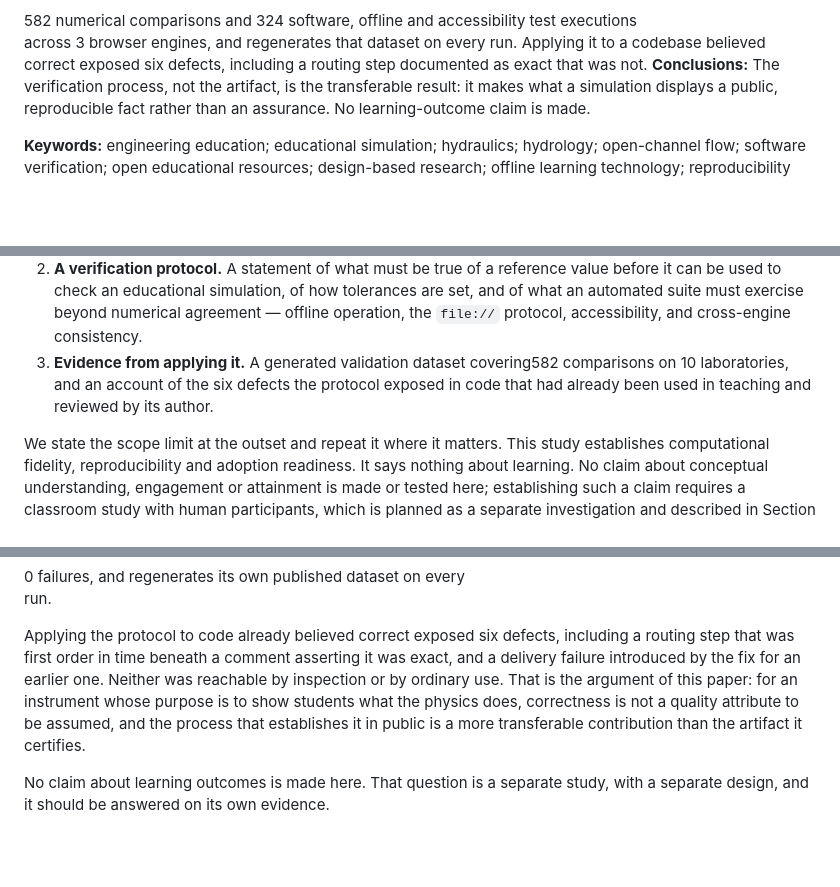
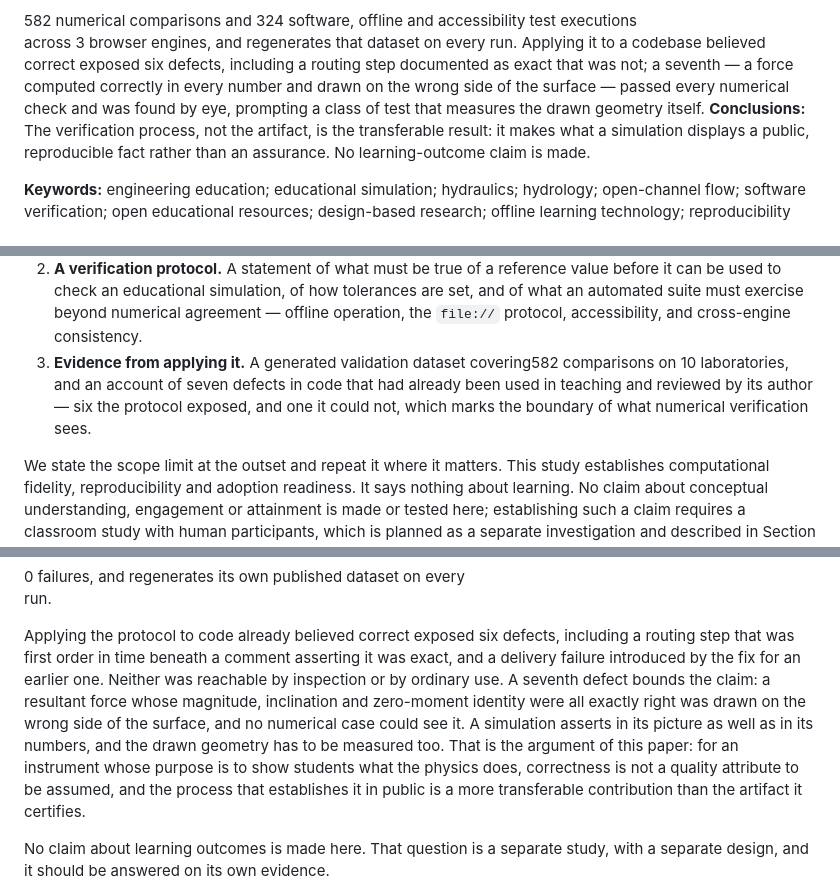
Before and after one commit to samirandas-cell/OpenHydroLab, a Markdown page: paper/paper.md, 3 parts joined by grey strips. Rendered like a GitHub page; blank space fills up the shorter version.

```diff
--- a/paper/paper.md
+++ b/paper/paper.md
@@ -67,7 +67,10 @@ case, never widened to pass. **Results:** The protocol yields
 <!--G:software-runs-->324<!--/G--> software, offline and accessibility test executions
 across <!--G:engines-->3<!--/G--> browser engines, and regenerates that dataset on every
 run. Applying it to a codebase believed correct exposed six defects, including a routing
-step documented as exact that was not. **Conclusions:** The verification process, not the
+step documented as exact that was not; a seventh — a force computed correctly in every
+number and drawn on the wrong side of the surface — passed every numerical check and was
+found by eye, prompting a class of test that measures the drawn geometry itself.
+**Conclusions:** The verification process, not the
 artifact, is the transferable result: it makes what a simulation displays a public,
 reproducible fact rather than an assurance. No learning-outcome claim is made.
 
@@ -131,8 +134,9 @@ hydrology, and of the verification protocol built around it. The contribution is
    operation, the `file://` protocol, accessibility, and cross-engine consistency.
 3. **Evidence from applying it.** A generated validation dataset covering
    <!--G:comparisons-->582<!--/G--> comparisons on
-   <!--G:modules-->10<!--/G--> laboratories, and an account of the six defects the protocol
-   exposed in code that had already been used in teaching and reviewed by its author.
+   <!--G:modules-->10<!--/G--> laboratories, and an account of seven defects in code that
+   had already been used in teaching and reviewed by its author — six the protocol exposed,
+   and one it could not, which marks the boundary of what numerical verification sees.
 
 We state the scope limit at the outset and repeat it where it matters. This study
 establishes computational fidelity, reproducibility and adoption readiness. It says
@@ -787,7 +830,10 @@ run.
 Applying the protocol to code already believed correct exposed six defects, including a
 routing step that was first order in time beneath a comment asserting it was exact, and a
 delivery failure introduced by the fix for an earlier one. Neither was reachable by
-inspection or by ordinary use. That is the argument of this paper: for an instrument whose
+inspection or by ordinary use. A seventh defect bounds the claim: a resultant force whose
+magnitude, inclination and zero-moment identity were all exactly right was drawn on the
+wrong side of the surface, and no numerical case could see it. A simulation asserts in its
+picture as well as in its numbers, and the drawn geometry has to be measured too. That is the argument of this paper: for an instrument whose
 purpose is to show students what the physics does, correctness is not a quality attribute
 to be assumed, and the process that establishes it in public is a more transferable
 contribution than the artifact it certifies.
```
Also changed, not shown: other parts of paper/paper.md (+41 -2 lines).
